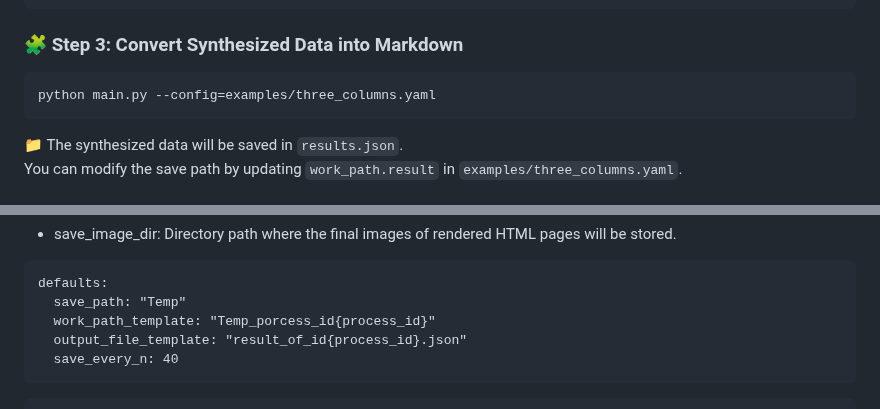
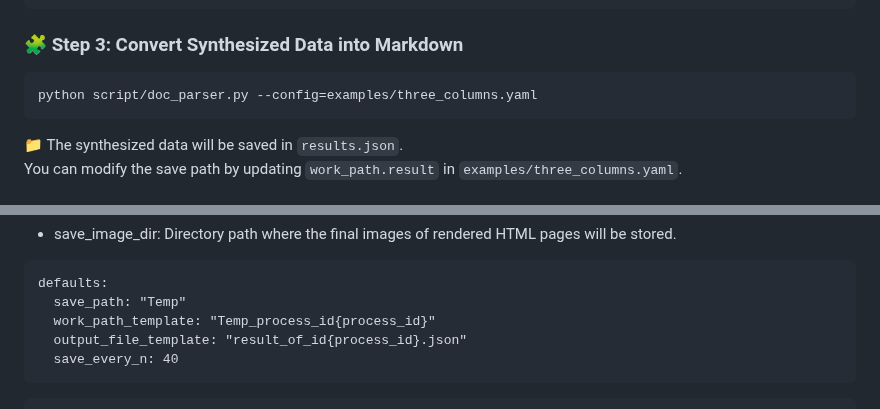
Before and after one commit to infly-ai/INF-MLLM, a Markdown page: Infinity-Parser/Infinity-Synth/README.md, 2 parts joined by grey strips. GitHub-like rendering.

````diff
--- a/Infinity-Parser/Infinity-Synth/README.md
+++ b/Infinity-Parser/Infinity-Synth/README.md
@@ -46,7 +46,7 @@ python main.py --config=examples/three_columns.yaml
 ### 🧩 Step 3: Convert Synthesized Data into Markdown
 
 ```shell
-python main.py --config=examples/three_columns.yaml
+python script/doc_parser.py --config=examples/three_columns.yaml
 ```
 📁 The synthesized data will be saved in `results.json`.
 You can modify the save path by updating `work_path.result` in `examples/three_columns.yaml`.
@@ -83,7 +83,7 @@ work_path:
 ```
 defaults:
   save_path: "Temp"
-  work_path_template: "Temp_porcess_id{process_id}"
+  work_path_template: "Temp_process_id{process_id}"
   output_file_template: "result_of_id{process_id}.json"
   save_every_n: 40
 ```
````
